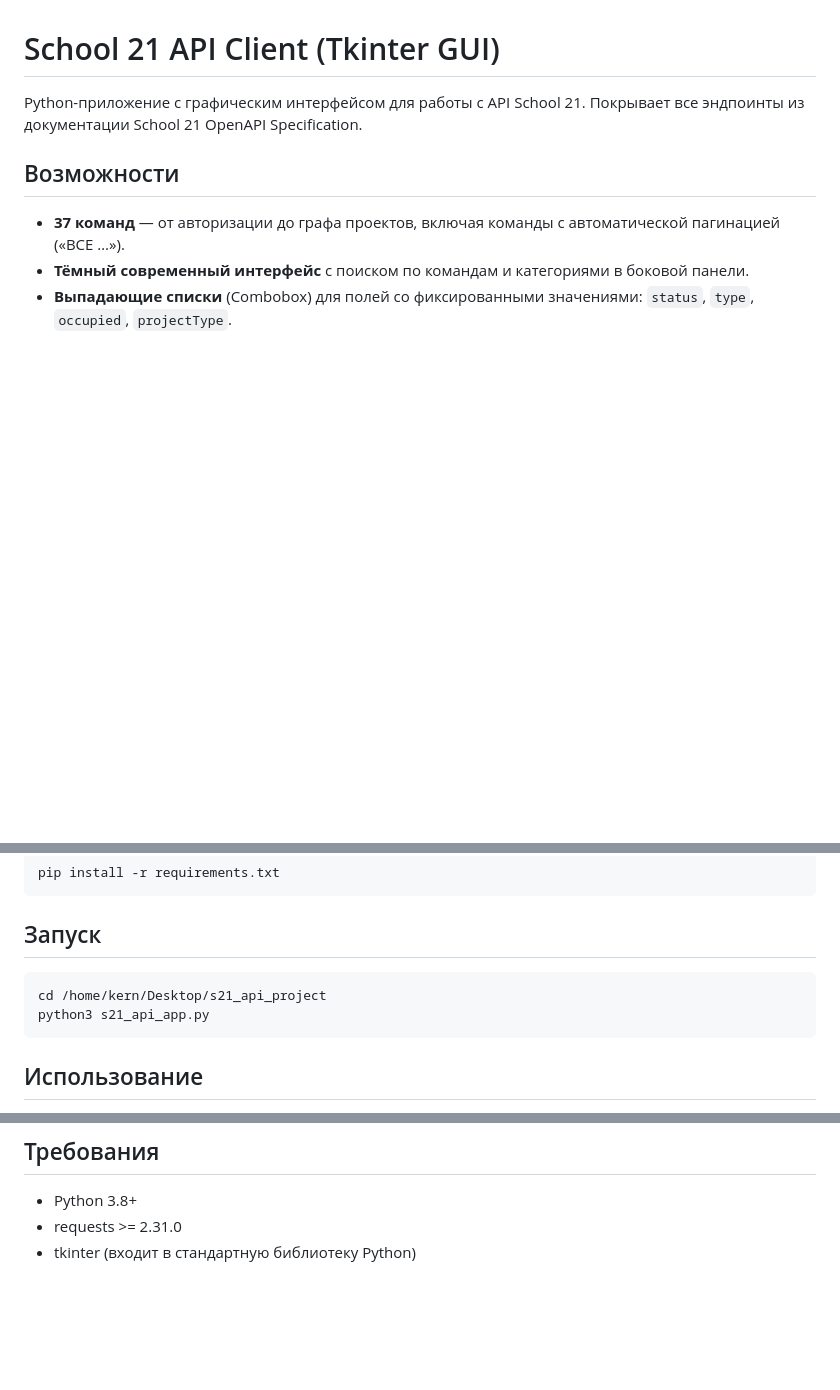
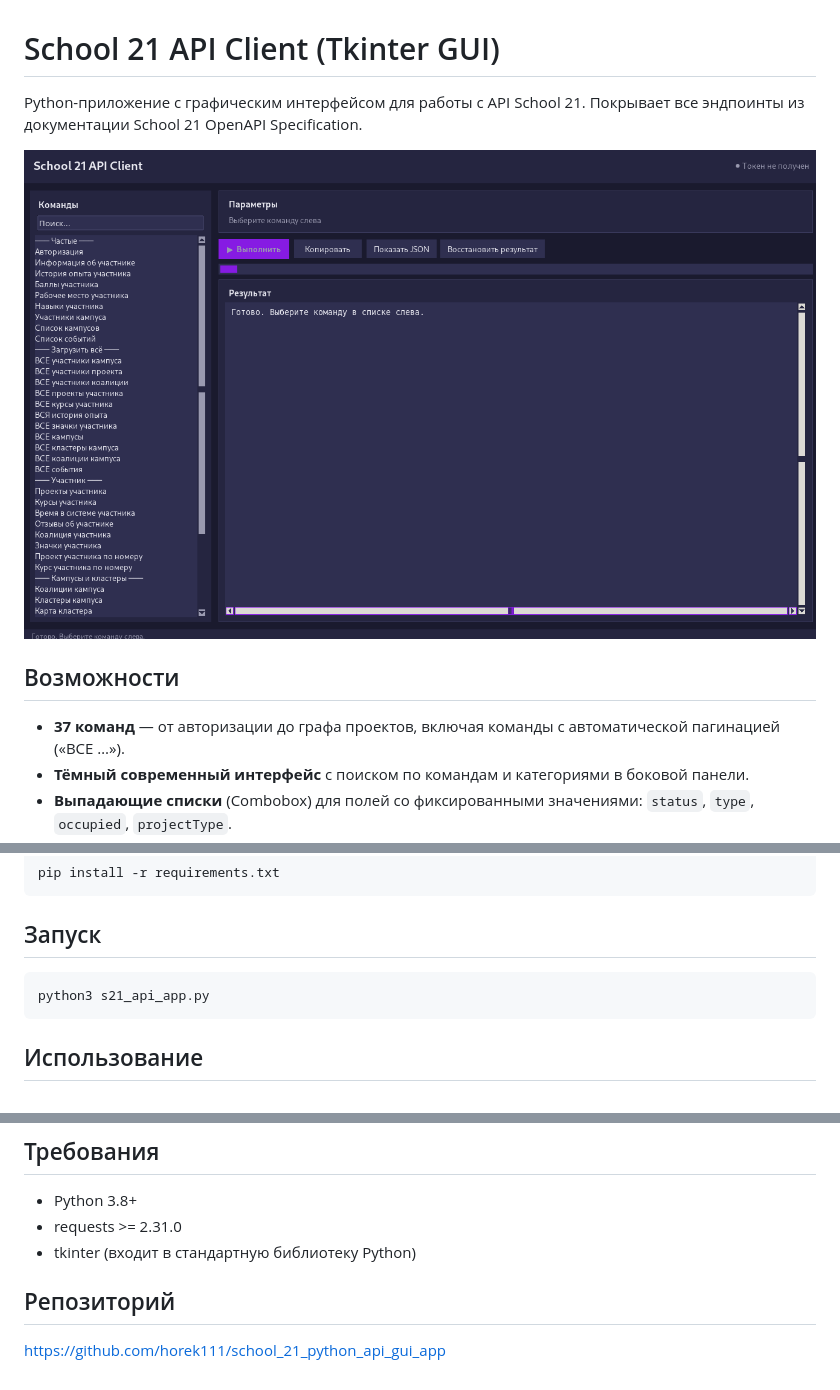
Before and after one commit to horek111/school_21_python_api_gui_app, a Markdown page: README.md, 3 parts joined by grey strips. GitHub-like rendering; pictures changed too: screenshots/app.png (added); blank space fills up the shorter version.

Commit message:
Add screenshot and update README

````diff
--- a/README.md
+++ b/README.md
@@ -2,6 +2,8 @@
 
 Python-приложение с графическим интерфейсом для работы с API School 21.
 Покрывает все эндпоинты из документации School 21 OpenAPI Specification.
+
+![Скриншот приложения](screenshots/app.png)
 
 ## Возможности
 
@@ -24,7 +26,6 @@ pip install -r requirements.txt
 ## Запуск
 
 ```bash
-cd /home/kern/Desktop/s21_api_project
 python3 s21_api_app.py
 ```
 
@@ -87,3 +88,7 @@ python3 s21_api_app.py
 - Python 3.8+
 - requests >= 2.31.0
 - tkinter (входит в стандартную библиотеку Python)
+
+## Репозиторий
+
+https://github.com/horek111/school_21_python_api_gui_app
````
